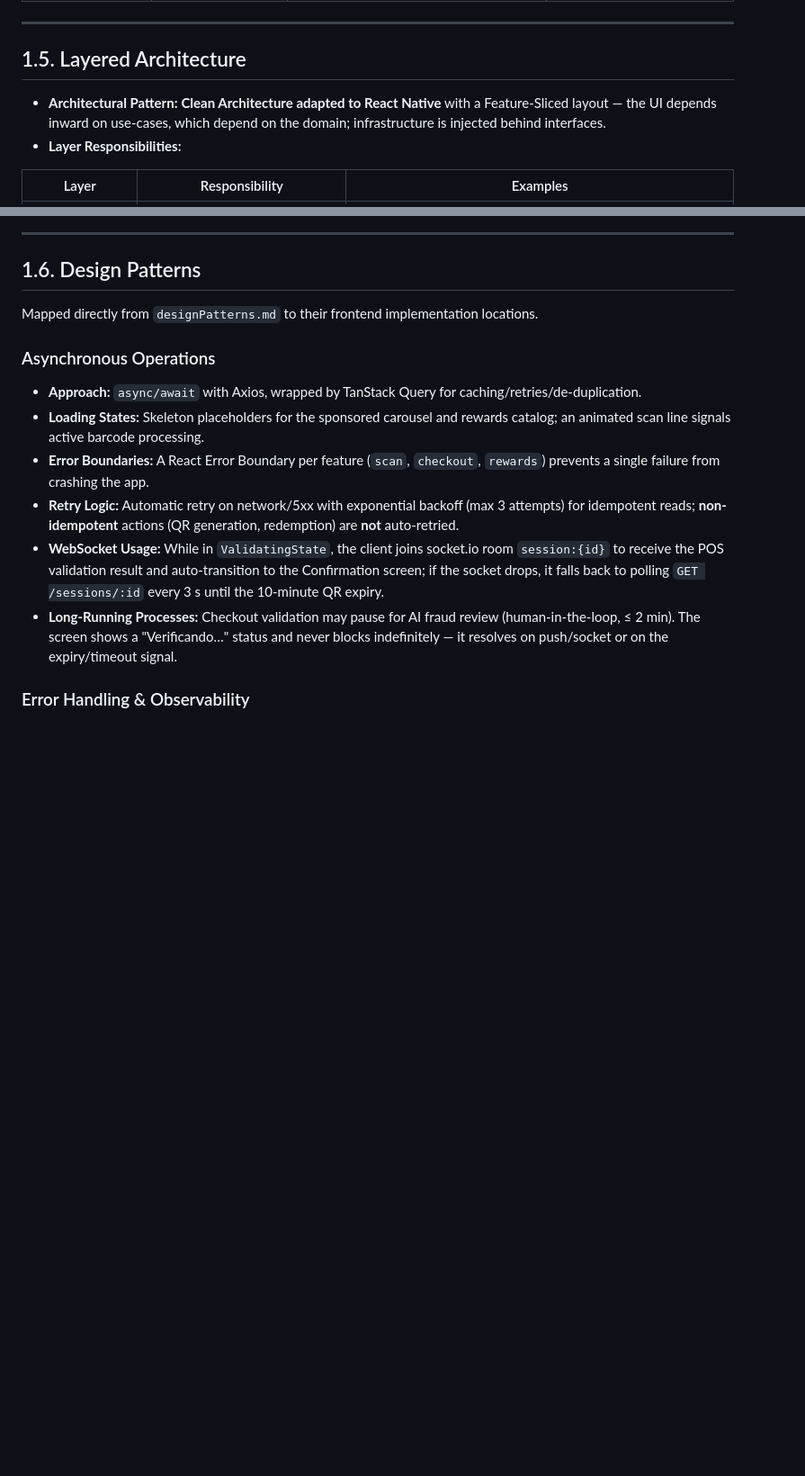
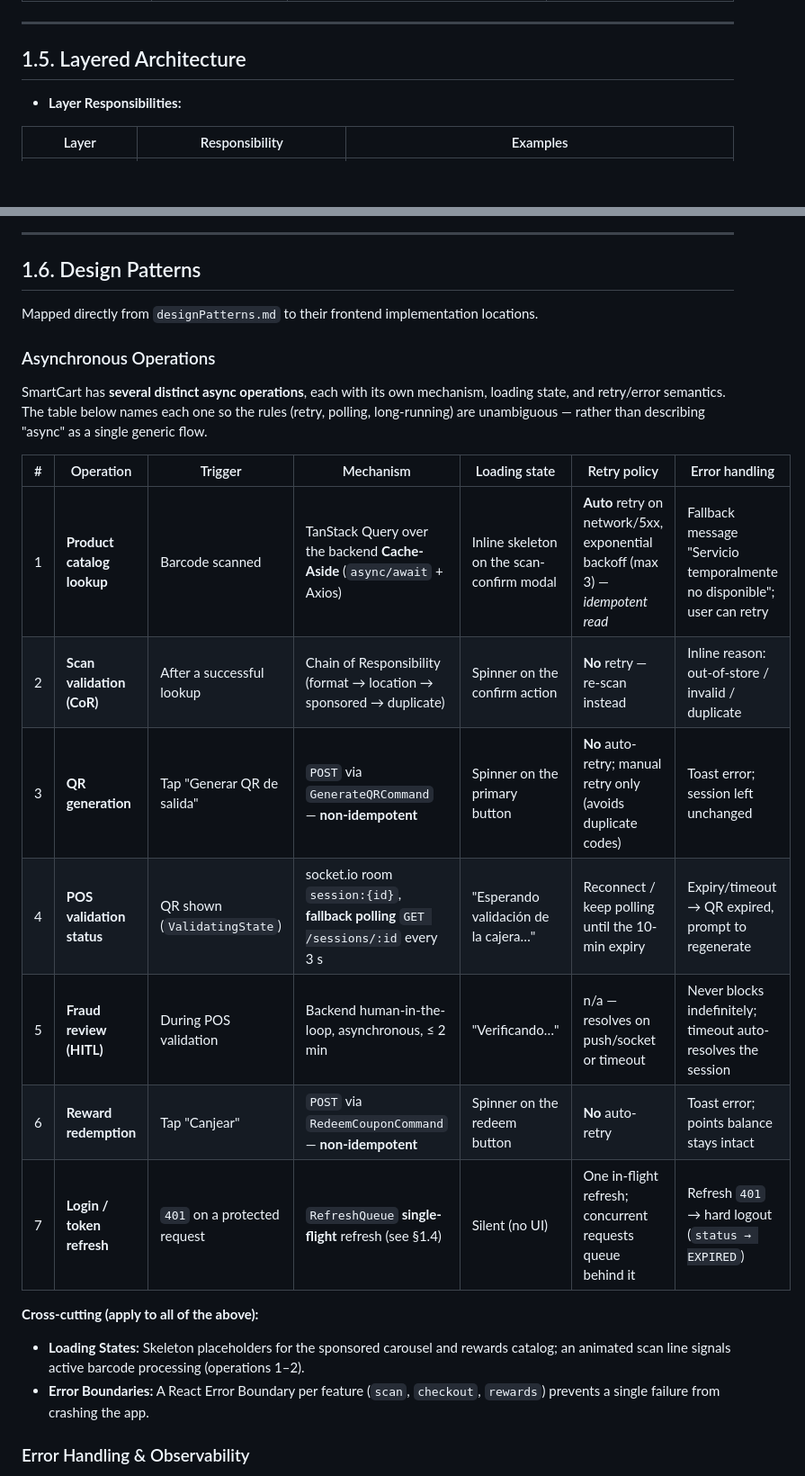
Before and after one commit to davlm05/IICaso_DiseSoftware, a Markdown page: README.md, 2 parts joined by grey strips. Shown at 90% size. Rendered like a GitHub page; blank space fills up the shorter version.

```diff
--- a/README.md
+++ b/README.md
@@ -392,7 +392,6 @@ This **consumer mobile app only ever authenticates `USER`-scoped accounts** —
 
 ## 1.5. Layered Architecture
 
-- **Architectural Pattern:** **Clean Architecture adapted to React Native** with a Feature-Sliced layout — the UI depends inward on use-cases, which depend on the domain; infrastructure is injected behind interfaces.
 - **Layer Responsibilities:**
 
 | Layer | Responsibility | Examples |
@@ -454,12 +453,22 @@ Mapped directly from `designPatterns.md` to their frontend implementation locati
 
 ### Asynchronous Operations
 
-- **Approach:** `async/await` with Axios, wrapped by TanStack Query for caching/retries/de-duplication.
-- **Loading States:** Skeleton placeholders for the sponsored carousel and rewards catalog; an animated scan line signals active barcode processing.
+SmartCart has **several distinct async operations**, each with its own mechanism, loading state, and retry/error semantics. The table below names each one so the rules (retry, polling, long-running) are unambiguous — rather than describing "async" as a single generic flow.
+
+| # | Operation | Trigger | Mechanism | Loading state | Retry policy | Error handling |
+|---|-----------|---------|-----------|---------------|--------------|----------------|
+| 1 | **Product catalog lookup** | Barcode scanned | TanStack Query over the backend **Cache-Aside** (`async/await` + Axios) | Inline skeleton on the scan-confirm modal | **Auto** retry on network/5xx, exponential backoff (max 3) — *idempotent read* | Fallback message "Servicio temporalmente no disponible"; user can retry |
+| 2 | **Scan validation (CoR)** | After a successful lookup | Chain of Responsibility (format → location → sponsored → duplicate) | Spinner on the confirm action | **No** retry — re-scan instead | Inline reason: out-of-store / invalid / duplicate |
+| 3 | **QR generation** | Tap "Generar QR de salida" | `POST` via `GenerateQRCommand` — **non-idempotent** | Spinner on the primary button | **No** auto-retry; manual retry only (avoids duplicate codes) | Toast error; session left unchanged |
+| 4 | **POS validation status** | QR shown (`ValidatingState`) | socket.io room `session:{id}`, **fallback polling** `GET /sessions/:id` every 3 s | "Esperando validación de la cajera…" | Reconnect / keep polling until the 10-min expiry | Expiry/timeout → QR expired, prompt to regenerate |
+| 5 | **Fraud review (HITL)** | During POS validation | Backend human-in-the-loop, asynchronous, ≤ 2 min | "Verificando…" | n/a — resolves on push/socket or timeout | Never blocks indefinitely; timeout auto-resolves the session |
+| 6 | **Reward redemption** | Tap "Canjear" | `POST` via `RedeemCouponCommand` — **non-idempotent** | Spinner on the redeem button | **No** auto-retry | Toast error; points balance stays intact |
+| 7 | **Login / token refresh** | `401` on a protected request | `RefreshQueue` **single-flight** refresh (see §1.4) | Silent (no UI) | One in-flight refresh; concurrent requests queue behind it | Refresh `401` → hard logout (`status → EXPIRED`) |
+
+**Cross-cutting (apply to all of the above):**
+
+- **Loading States:** Skeleton placeholders for the sponsored carousel and rewards catalog; an animated scan line signals active barcode processing (operations 1–2).
 - **Error Boundaries:** A React Error Boundary per feature (`scan`, `checkout`, `rewards`) prevents a single failure from crashing the app.
-- **Retry Logic:** Automatic retry on network/5xx with exponential backoff (max 3 attempts) for idempotent reads; **non-idempotent** actions (QR generation, redemption) are **not** auto-retried.
-- **WebSocket Usage:** While in `ValidatingState`, the client joins socket.io room `session:{id}` to receive the POS validation result and auto-transition to the Confirmation screen; if the socket drops, it falls back to polling `GET /sessions/:id` every 3 s until the 10-minute QR expiry.
-- **Long-Running Processes:** Checkout validation may pause for AI fraud review (human-in-the-loop, ≤ 2 min). The screen shows a "Verificando…" status and never blocks indefinitely — it resolves on push/socket or on the expiry/timeout signal.
 
 ### Error Handling & Observability
 
```
Also changed, not shown: other parts of README.md (+110 -2 lines).
